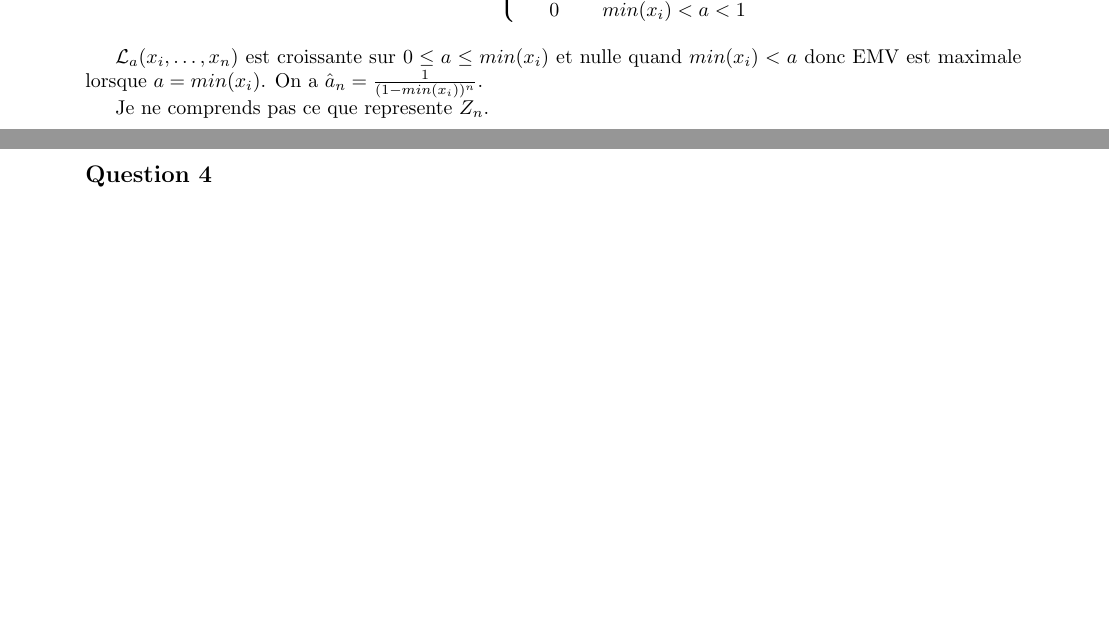
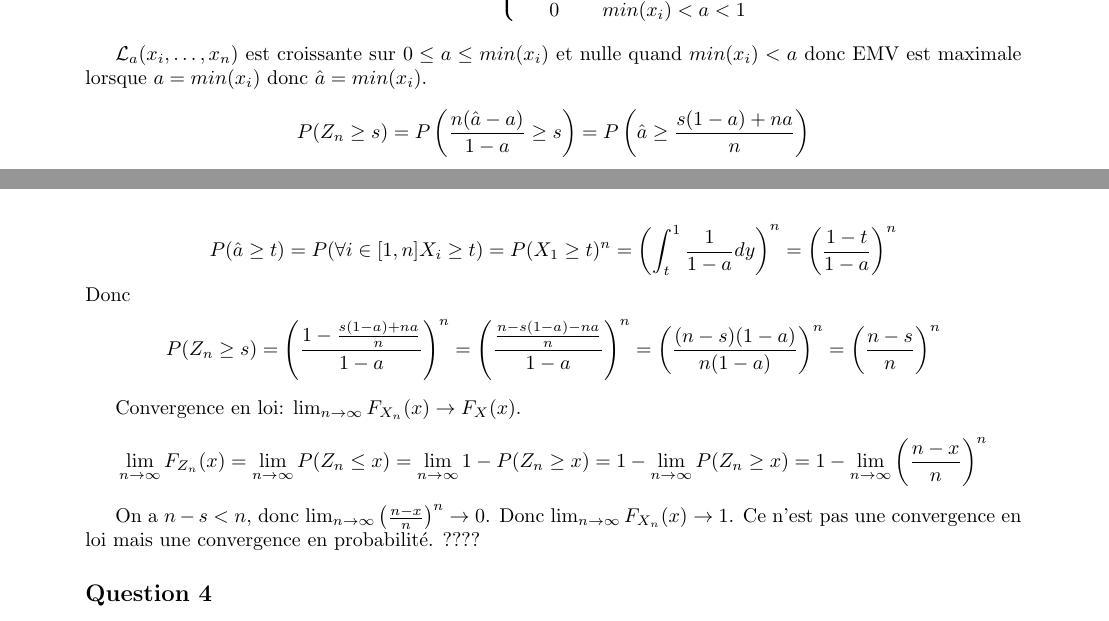
Before and after one commit to PAYRAULT/MPI, a LaTeX book (MEU359 - Stat/DM/DM1_2023.tex): two parts of pages 1 and 2 of 4 before the commit and two parts of pages 1 and 2 of 5 after it, joined at a grey line, cut so that both start at the same text, the shorter picture padded with empty space. Compiled offline with pdfLaTeX.

Commit message:
Exercice 6 Q2 debut

```diff
--- a/MEU359 - Stat/DM/DM1_2023.tex
+++ b/MEU359 - Stat/DM/DM1_2023.tex
@@ -139,10 +139,30 @@ $$
 \right.
 $$
 
-$\mathcal{L}_a(x_i,\ldots,x_n)$ est croissante sur $0 \leq a \leq min(x_i)$ et nulle quand $min(x_i) < a$ donc EMV est maximale lorsque $a=min(x_i)$. On a $\hat{a}_n = \frac{1}{(1-min(x_i))^n}$.
+$\mathcal{L}_a(x_i,\ldots,x_n)$ est croissante sur $0 \leq a \leq min(x_i)$ et nulle quand $min(x_i) < a$ donc EMV est maximale lorsque $a=min(x_i)$ donc $\hat{a}=min(x_i)$.
 
 
-Je ne comprends pas ce que represente $Z_{n}$.
+$$
+P(Z_{n} \geq s) = P\left(\frac{n(\hat{a}-a)}{1-a} \geq s\right) = P\left(\hat{a} \geq \frac{s(1-a)+na}{n}\right)
+$$.
+
+
+$$
+P(\hat{a} \geq t) = P(\forall i \in [1,n] X_i \geq t) = P(X_1 \geq t)^n = \left(\int_{t}^{1}{\frac{1}{1-a}dy}\right)^n = \left(\frac{1-t}{1-a}\right)^n
+$$
+Donc
+$$
+P(Z_{n} \geq s) = \left(\frac{1-\frac{s(1-a)+na}{n}}{1-a}\right)^n = \left(\frac{\frac{n-s(1-a)-na}{n}}{1-a}\right)^n = \left(\frac{(n-s)(1-a)}{n(1-a)}\right)^n = \left(\frac{n-s}{n}\right)^n
+$$
+
+Convergence en loi: $\lim_{n \to \infty} F_{X_n}(x) \to F_X(x)$.
+$$
+\lim_{n \to \infty} F_{Z_n}(x) = \lim_{n \to \infty} P({Z_n} \leq x) = \lim_{n \to \infty} 1- P({Z_n} \geq x) = 1 - \lim_{n \to \infty} P({Z_n} \geq x) = 1 - \lim_{n \to \infty} \left(\frac{n-x}{n}\right)^n
+$$
+
+On a $n-s <n$, donc $\lim_{n \to \infty} \left(\frac{n-x}{n}\right)^n \to 0$. Donc $\lim_{n \to \infty} F_{X_n}(x) \to 1$.
+Ce n'est pas une convergence en loi mais une convergence en probabilit\'e. ????
+
 
 \subsection*{Question 4}
 Vitesse de convergence de $\tilde{a}_n$.
```
Also changed, not shown: MEU359 - Stat/DM/DM1_2023.pdf.
